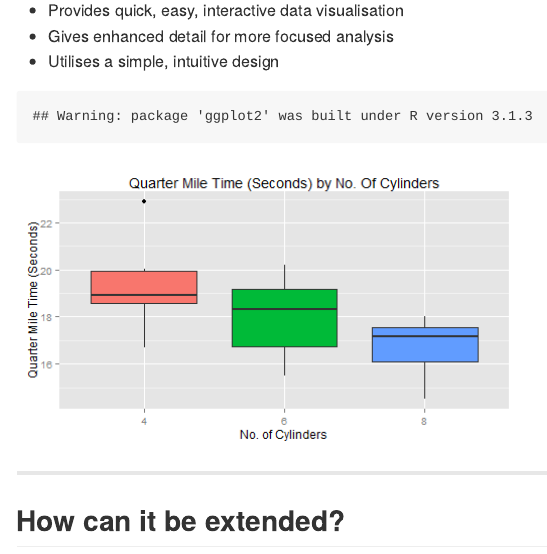
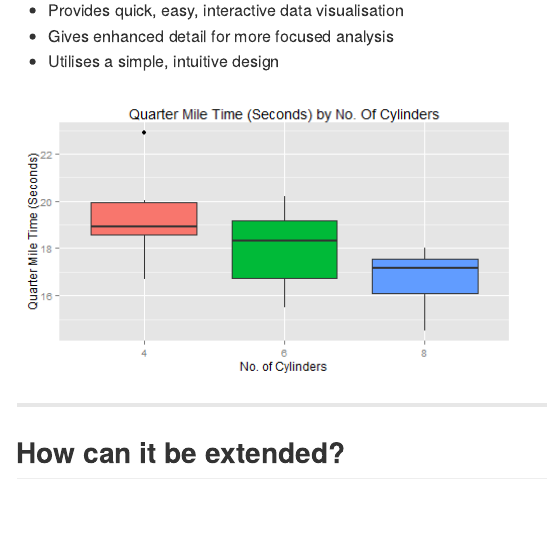
Before and after one commit to JamesIanCarroll/Slidify-Version2, an R Markdown document (index.Rmd): the page in a window 1100 px wide, from 480 px down. The pictures show the output file index.md that the author committed with the source, drawn offline in the style of GitHub.

Commit message:
Fixing again again!
Removed Warning Message from ggplot2 render

````diff
--- a/index.Rmd
+++ b/index.Rmd
@@ -35,7 +35,7 @@ knit        : slidify::knit2slides
 * Gives enhanced detail for more focused analysis
 * Utilises a simple, intuitive design
 
-```{r echo=FALSE, fig.width=7, fig.height=4}
+```{r echo=FALSE, warning=FALSE, fig.width=7, fig.height=4}
 library(ggplot2)
 
 ggplot(mtcars, aes(factor(mtcars[,2]), mtcars[,7])) +
````
Also changed, not shown: index.html, index.md.
